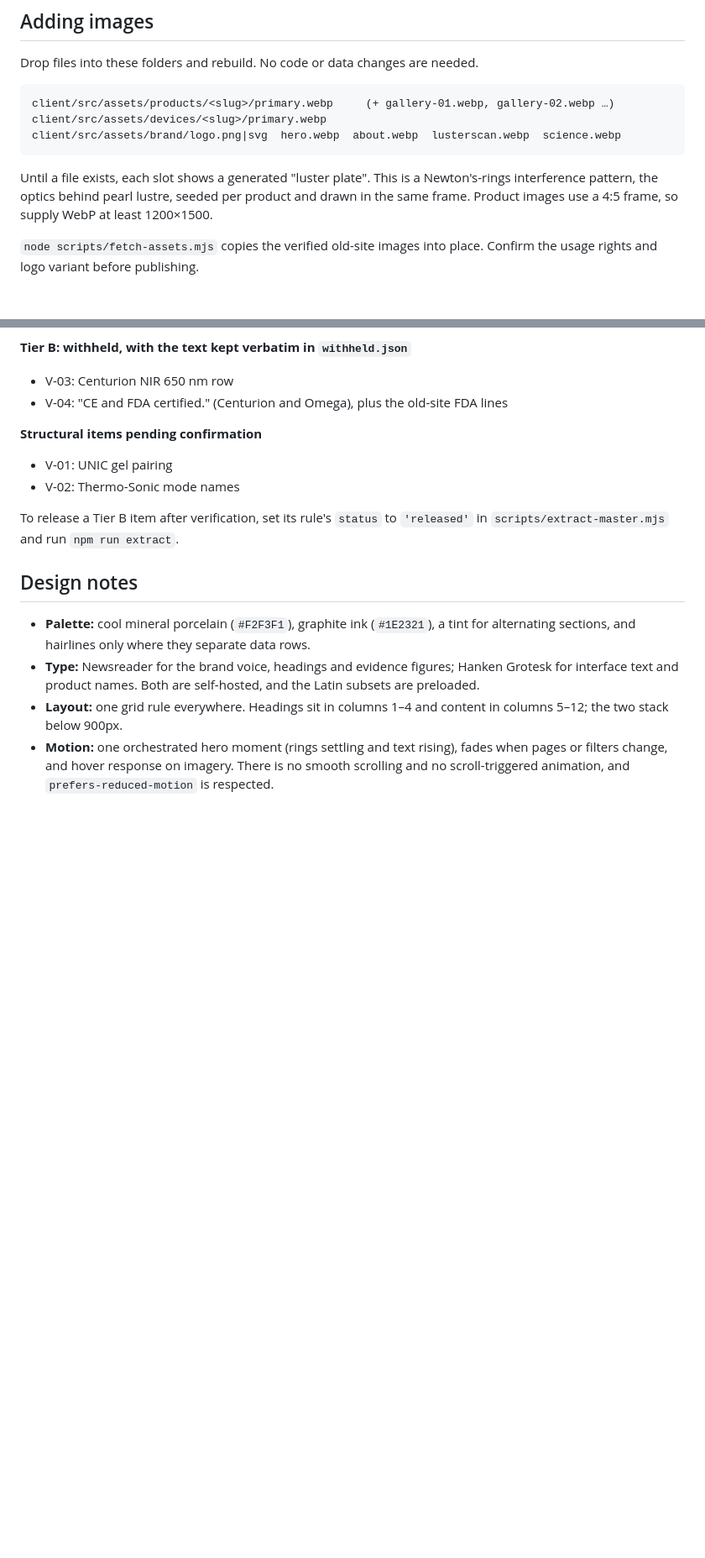
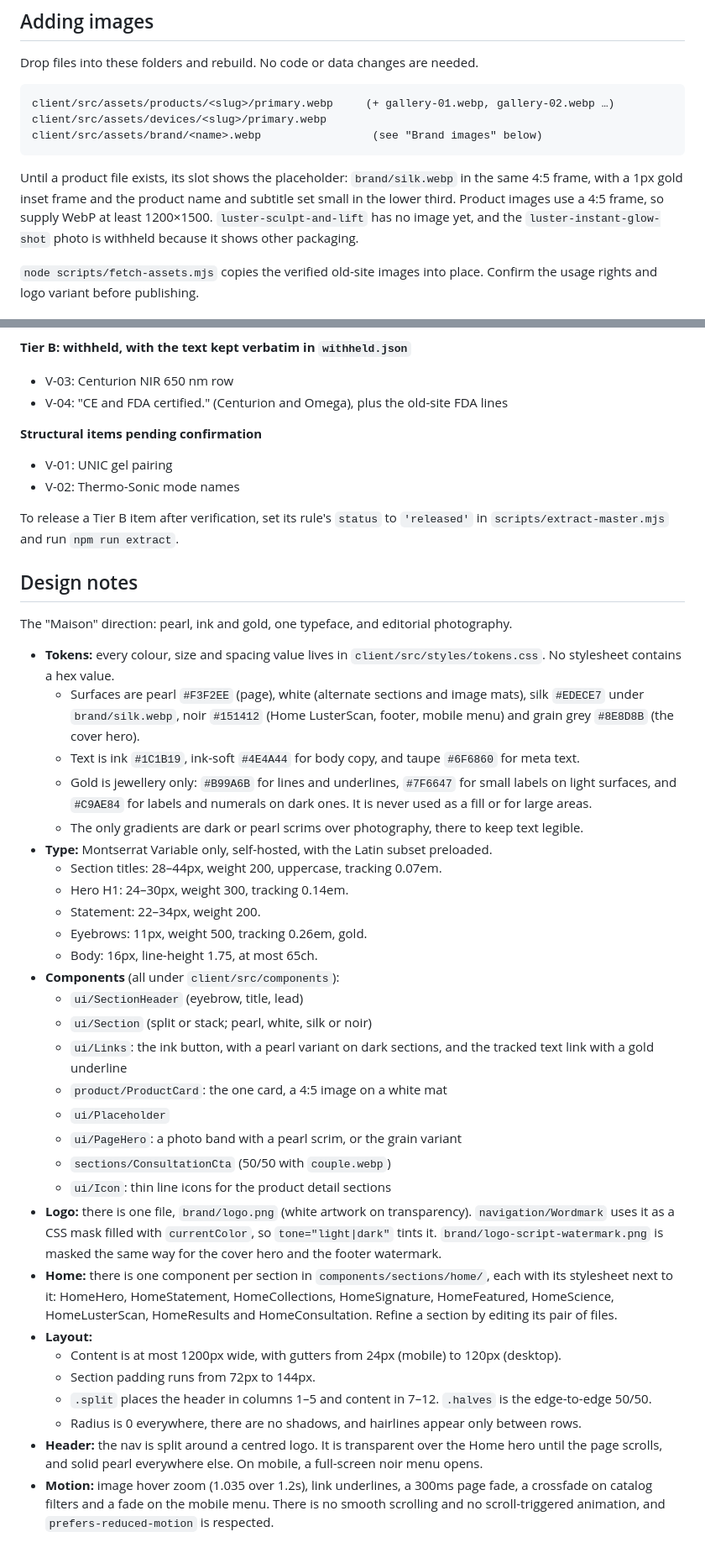
Before and after one commit to everlast-software-development/lavishluster, a Markdown page: README.md, 2 parts joined by grey strips. Shown at 84% size. GitHub-like rendering; blank space fills up the shorter version.

Commit message:
Step 8: README design notes for the Maison system
Co-Authored-By: Claude Opus 5.5 (1M context) <noreply@anthropic.com>

````diff
--- a/README.md
+++ b/README.md
@@ -109,10 +109,10 @@ Drop files into these folders and rebuild. No code or data changes are needed.
 ```
 client/src/assets/products/<slug>/primary.webp     (+ gallery-01.webp, gallery-02.webp …)
 client/src/assets/devices/<slug>/primary.webp
-client/src/assets/brand/logo.png|svg  hero.webp  about.webp  lusterscan.webp  science.webp
+client/src/assets/brand/<name>.webp                 (see "Brand images" below)
 ```
 
-Until a file exists, each slot shows a generated "luster plate". This is a Newton's-rings interference pattern, the optics behind pearl lustre, seeded per product and drawn in the same frame. Product images use a 4:5 frame, so supply WebP at least 1200×1500.
+Until a product file exists, its slot shows the placeholder: `brand/silk.webp` in the same 4:5 frame, with a 1px gold inset frame and the product name and subtitle set small in the lower third. Product images use a 4:5 frame, so supply WebP at least 1200×1500. `luster-sculpt-and-lift` has no image yet, and the `luster-instant-glow-shot` photo is withheld because it shows other packaging.
 
 `node scripts/fetch-assets.mjs` copies the verified old-site images into place. Confirm the usage rights and logo variant before publishing.
 
@@ -137,7 +137,34 @@ To release a Tier B item after verification, set its rule's `status` to `'releas
 
 ## Design notes
 
-- **Palette:** cool mineral porcelain (`#F2F3F1`), graphite ink (`#1E2321`), a tint for alternating sections, and hairlines only where they separate data rows.
-- **Type:** Newsreader for the brand voice, headings and evidence figures; Hanken Grotesk for interface text and product names. Both are self-hosted, and the Latin subsets are preloaded.
-- **Layout:** one grid rule everywhere. Headings sit in columns 1–4 and content in columns 5–12; the two stack below 900px.
-- **Motion:** one orchestrated hero moment (rings settling and text rising), fades when pages or filters change, and hover response on imagery. There is no smooth scrolling and no scroll-triggered animation, and `prefers-reduced-motion` is respected.
+The "Maison" direction: pearl, ink and gold, one typeface, and editorial photography.
+
+- **Tokens:** every colour, size and spacing value lives in `client/src/styles/tokens.css`. No stylesheet contains a hex value.
+  - Surfaces are pearl `#F3F2EE` (page), white (alternate sections and image mats), silk `#EDECE7` under `brand/silk.webp`, noir `#151412` (Home LusterScan, footer, mobile menu) and grain grey `#8E8D8B` (the cover hero).
+  - Text is ink `#1C1B19`, ink-soft `#4E4A44` for body copy, and taupe `#6F6860` for meta text.
+  - Gold is jewellery only: `#B99A6B` for lines and underlines, `#7F6647` for small labels on light surfaces, and `#C9AE84` for labels and numerals on dark ones. It is never used as a fill or for large areas.
+  - The only gradients are dark or pearl scrims over photography, there to keep text legible.
+- **Type:** Montserrat Variable only, self-hosted, with the Latin subset preloaded.
+  - Section titles: 28–44px, weight 200, uppercase, tracking 0.07em.
+  - Hero H1: 24–30px, weight 300, tracking 0.14em.
+  - Statement: 22–34px, weight 200.
+  - Eyebrows: 11px, weight 500, tracking 0.26em, gold.
+  - Body: 16px, line-height 1.75, at most 65ch.
+- **Components** (all under `client/src/components`):
+  - `ui/SectionHeader` (eyebrow, title, lead)
+  - `ui/Section` (split or stack; pearl, white, silk or noir)
+  - `ui/Links`: the ink button, with a pearl variant on dark sections, and the tracked text link with a gold underline
+  - `product/ProductCard`: the one card, a 4:5 image on a white mat
+  - `ui/Placeholder`
+  - `ui/PageHero`: a photo band with a pearl scrim, or the grain variant
+  - `sections/ConsultationCta` (50/50 with `couple.webp`)
+  - `ui/Icon`: thin line icons for the product detail sections
+- **Logo:** there is one file, `brand/logo.png` (white artwork on transparency). `navigation/Wordmark` uses it as a CSS mask filled with `currentColor`, so `tone="light|dark"` tints it. `brand/logo-script-watermark.png` is masked the same way for the cover hero and the footer watermark.
+- **Home:** there is one component per section in `components/sections/home/`, each with its stylesheet next to it: HomeHero, HomeStatement, HomeCollections, HomeSignature, HomeFeatured, HomeScience, HomeLusterScan, HomeResults and HomeConsultation. Refine a section by editing its pair of files.
+- **Layout:**
+  - Content is at most 1200px wide, with gutters from 24px (mobile) to 120px (desktop).
+  - Section padding runs from 72px to 144px.
+  - `.split` places the header in columns 1–5 and content in 7–12. `.halves` is the edge-to-edge 50/50.
+  - Radius is 0 everywhere, there are no shadows, and hairlines appear only between rows.
+- **Header:** the nav is split around a centred logo. It is transparent over the Home hero until the page scrolls, and solid pearl everywhere else. On mobile, a full-screen noir menu opens.
+- **Motion:** image hover zoom (1.035 over 1.2s), link underlines, a 300ms page fade, a crossfade on catalog filters and a fade on the mobile menu. There is no smooth scrolling and no scroll-triggered animation, and `prefers-reduced-motion` is respected.
````
